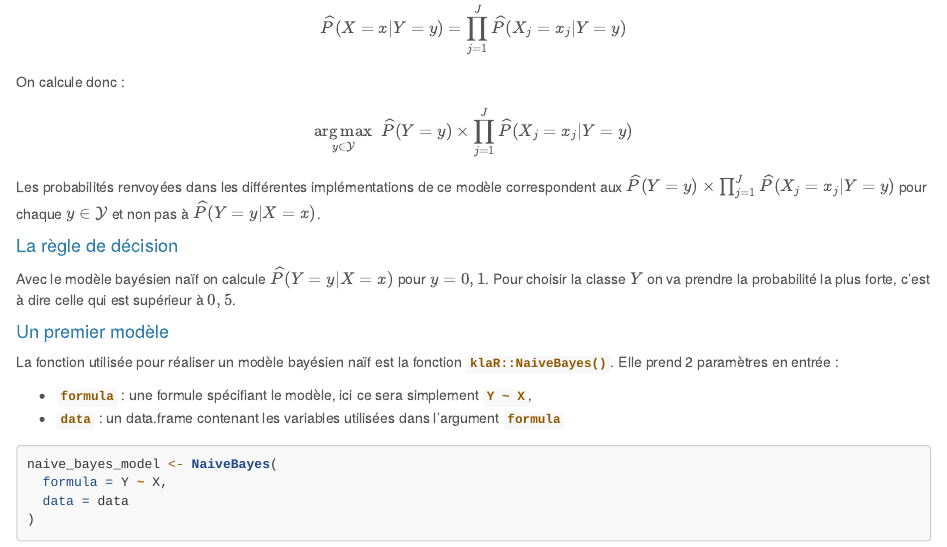
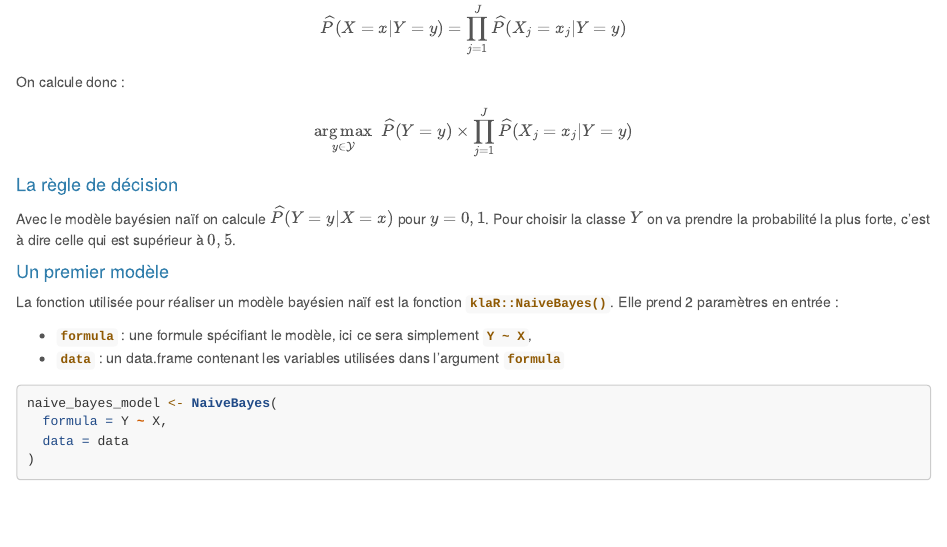
Before and after one commit to MathieuMarauri/apprentissage-2020, an R Markdown document (tp1/output/correction.Rmd): the page in a window 1100 px wide, from 9360 px down. Rendered offline with R 4.5, knitr and Pandoc, with nearby package versions; some code elsewhere in the file could not run offline; long lines of code are wrapped; common packages that the code uses without loading them are loaded.

Commit message:
Remove explanation about output probas that was wrong

```diff
--- a/tp1/output/correction.Rmd
+++ b/tp1/output/correction.Rmd
@@ -421,7 +421,6 @@ On calcule donc :
 $$
 \underset{y \in \mathcal{Y}}{\arg\max} \ \ \widehat{P}(Y=y) \times \prod_{j=1}^{J}\widehat{P}(X_j=x_j|Y=y)
 $$
-Les probabilités renvoyées dans les différentes implémentations de ce modèle correspondent aux $\widehat{P}(Y=y) \times \prod_{j=1}^{J}\widehat{P}(X_j=x_j|Y=y)$ pour chaque $y \in \mathcal{Y}$ et non pas à $\widehat{P}(Y=y|X=x)$.
 
 #### La règle de décision
 
```
